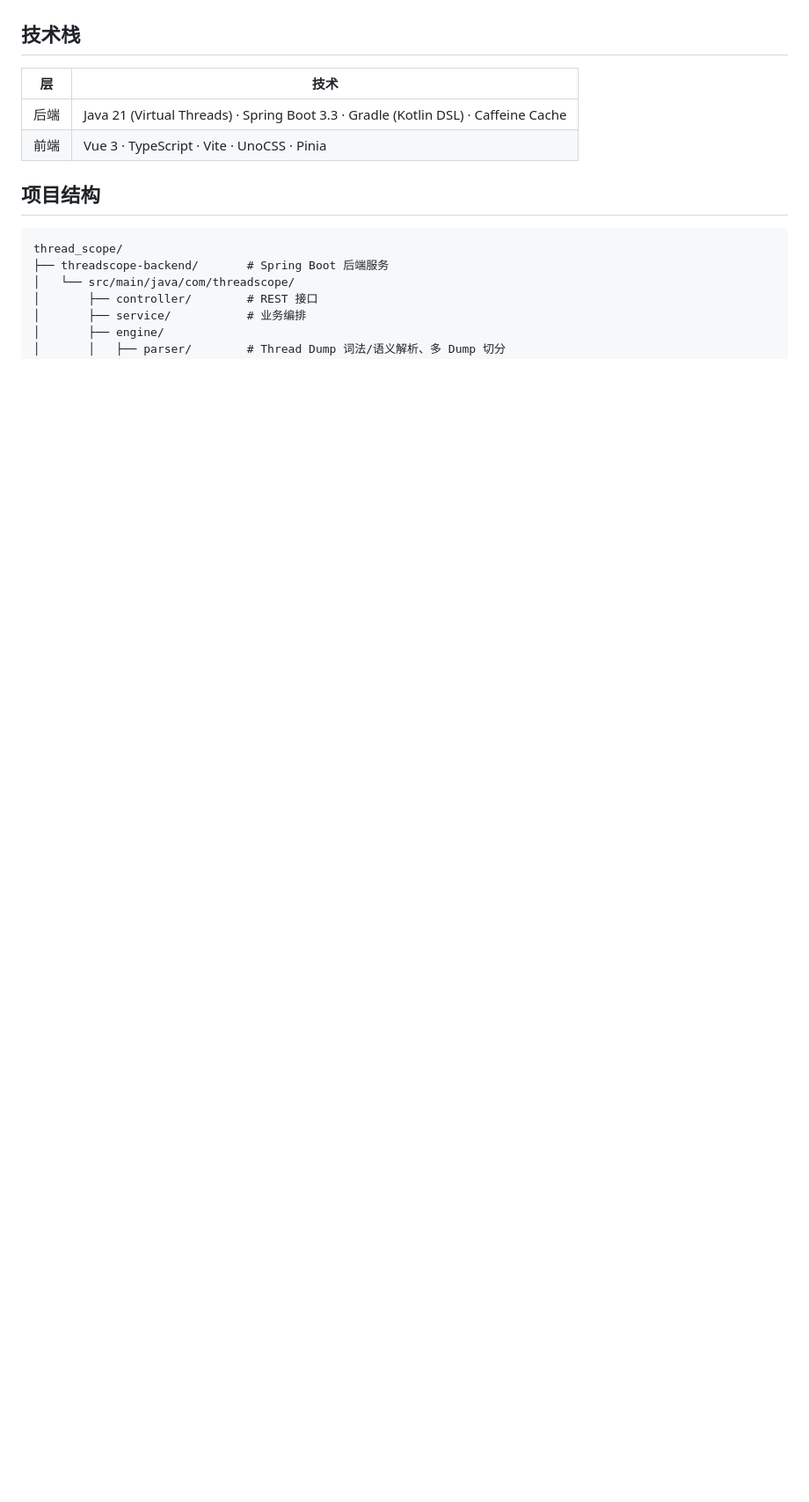
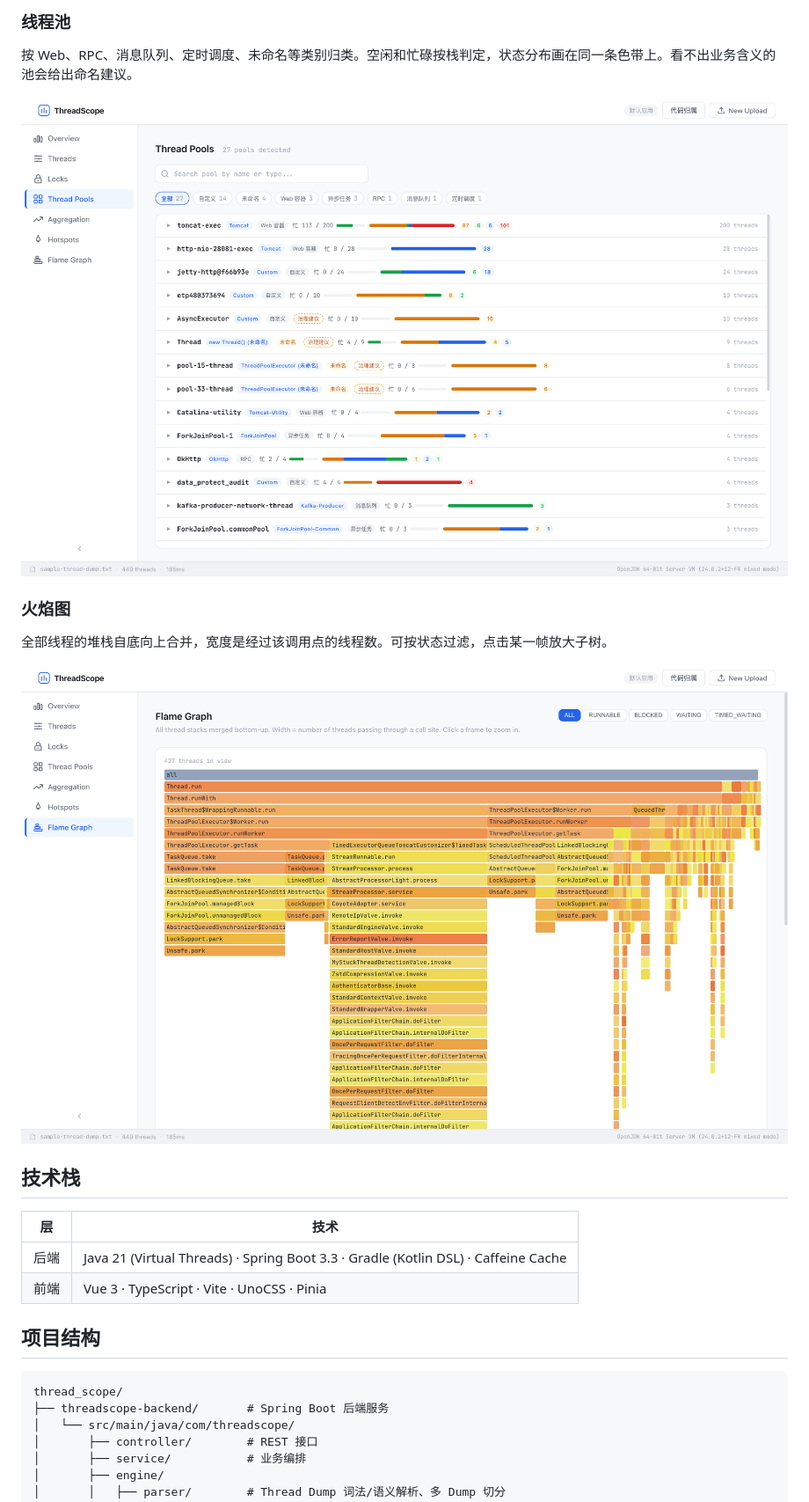
Before and after one commit to Allencs/ThreadScope, a Markdown page: README.md, the part around one of its changes. Shown at 88% size. Drawn GitHub-style; pictures changed too: docs/images/flame.png (added), docs/images/pools.png (added); blank space fills up the shorter version.

Commit message:
Document the analysis UI with screenshots and match the README to current features.
Co-authored-by: Cursor <cursoragent@cursor.com>

```diff
--- a/README.md
+++ b/README.md
@@ -4,3 +33,14 @@ Java 线程 Dump 智能分析平台。上传或粘贴 JVM Thread Dump 文本，
+### 线程池
+
+按 Web、RPC、消息队列、定时调度、未命名等类别归类。空闲和忙碌按栈判定，状态分布画在同一条色带上。看不出业务含义的池会给出命名建议。
+
+![线程池](docs/images/pools.png)
+
+### 火焰图
+
+全部线程的堆栈自底向上合并，宽度是经过该调用点的线程数。可按状态过滤，点击某一帧放大子树。
+
+![火焰图](docs/images/flame.png)
 
 ## 技术栈
 
```
Also changed, not shown: other parts of README.md (+74 -14 lines), docs/images/home.png (added), docs/images/locks.png (added), docs/images/overview.png (added), docs/images/threads.png (added).
